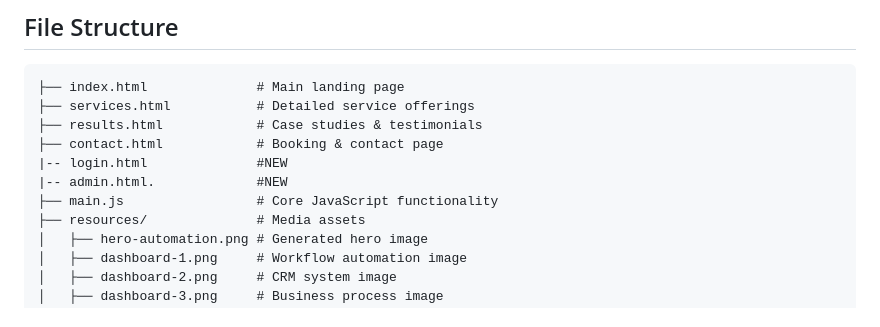
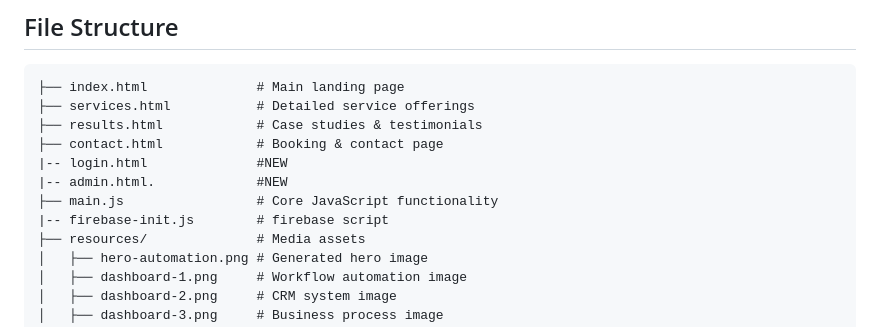
Before and after one commit to Favour-code976/AI-Flow-Automation-App, a Markdown page: outline.md, the part around the change. Rendered like a GitHub page.

```diff
--- a/outline.md
+++ b/outline.md
@@ -9,6 +9,7 @@
 |-- login.html              #NEW
 |-- admin.html.             #NEW
 ├── main.js                 # Core JavaScript functionality
+|-- firebase-init.js        # firebase script
 ├── resources/              # Media assets
 │   ├── hero-automation.png # Generated hero image
 │   ├── dashboard-1.png     # Workflow automation image
```
